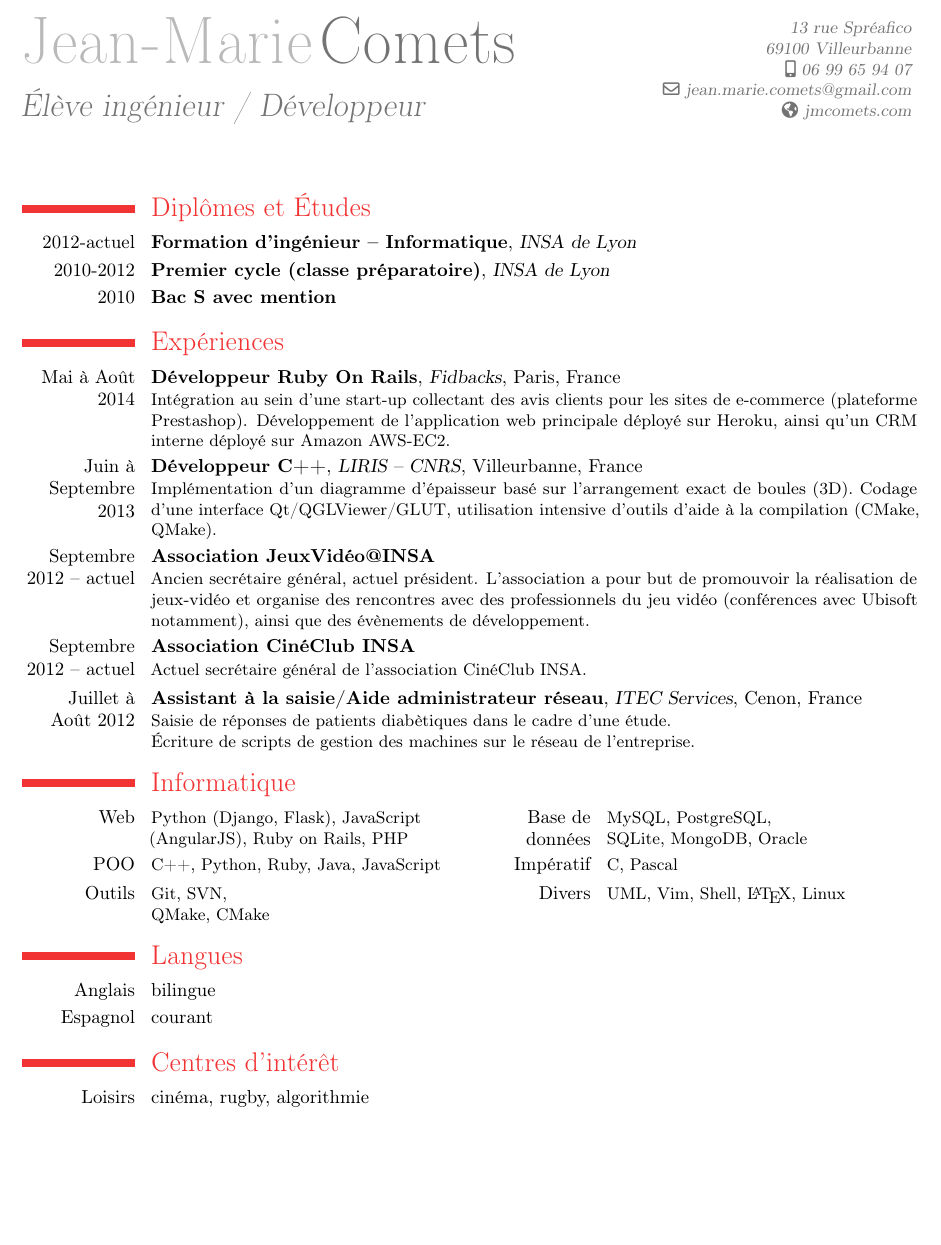
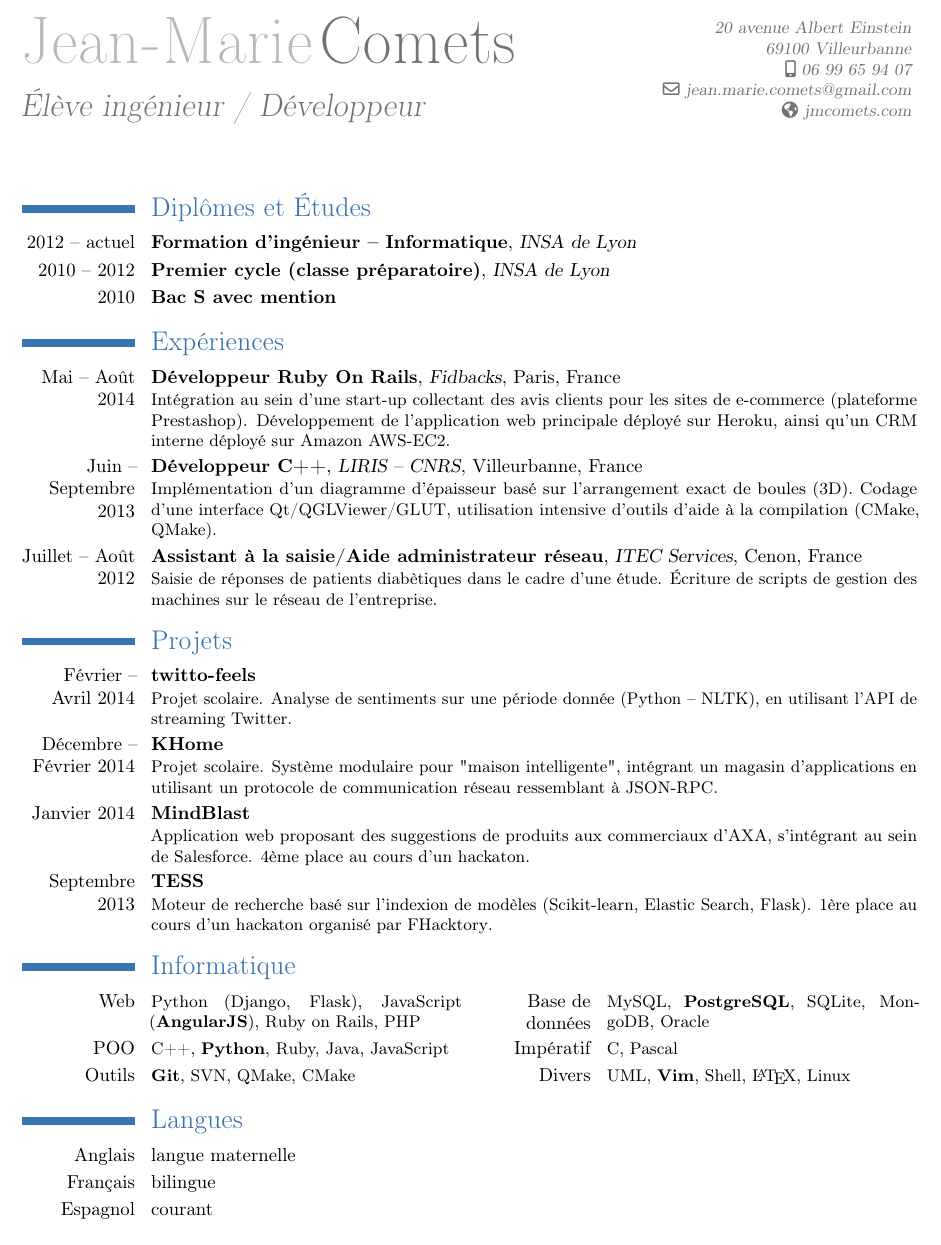
Before and after one commit to jmcomets/cv, a LaTeX CV (cv-fr.tex, which reads base.tex): part of the page, cut at the place of the change, the shorter picture padded with empty space. Compiled offline with pdfLaTeX.

Commit message:
Better filenames, different style

```diff
--- a/base.tex
+++ /dev/null
@@ -1,6 +0,0 @@
-\documentclass[10pt, a4paper]{moderncv}
-
-\moderncvtheme[red]{classic}
-
-\usepackage[utf8]{inputenc}
-\usepackage[scale=0.8]{geometry}
--- a/cv-fr.tex
+++ b/cv-fr.tex
@@ -1,9 +1,14 @@
-\input{base}
+\documentclass[10pt, a4paper]{moderncv}
+
+\moderncvtheme[blue]{classic}
+
+\usepackage[utf8]{inputenc}
+\usepackage[scale=0.8]{geometry}
 
 \firstname{Jean-Marie}
 \familyname{Comets}
 \title{Élève ingénieur / Développeur}
-\address{13 rue Spréafico}{69100 Villeurbanne}
+\address{20 avenue Albert Einstein}{69100 Villeurbanne}
 \mobile{06 99 65 94 07}
 \email{jean.marie.comets@gmail.com}
 \homepage{jmcomets.com}
@@ -13,55 +18,75 @@
 
 \section{Diplômes et Études}
 
-\cventry{2012-actuel}{Formation d'ingénieur -- Informatique}{INSA de
+\cventry{2012 -- actuel}{Formation d'ingénieur -- Informatique}{INSA de
     Lyon}{}{}{}
-\cventry{2010-2012}{Premier cycle (classe préparatoire)}{INSA de Lyon}{}{}{}
+\cventry{2010 -- 2012}{Premier cycle (classe préparatoire)}{INSA de Lyon}{}{}{}
 \cventry{2010}{Bac S avec mention}{}{}{}{}
 
 \section{Expériences}
 
-\cventry{Mai à Août 2014}{Développeur Ruby On
+\cventry{Mai -- Août 2014}{Développeur Ruby On
     Rails}{Fidbacks}{Paris}{France}{Intégration au sein d'une start-up
     collectant des avis clients pour les sites de e-commerce (plateforme
     Prestashop). Développement de l'application web principale déployé sur
     Heroku, ainsi qu'un CRM interne déployé sur Amazon AWS-EC2.}
 
-\cventry{Juin à\\Septembre 2013}{Développeur C++}{LIRIS --
+\cventry{Juin -- Septembre 2013}{Développeur C++}{LIRIS --
     CNRS}{Villeurbanne}{France}{Implémentation d'un diagramme d'épaisseur basé
     sur l'arrangement exact de boules (3D). Codage d'une interface
     Qt/QGLViewer/GLUT, utilisation intensive d'outils d'aide à la compilation
     (CMake, QMake).}
 
-\cventry{Septembre 2012 -- actuel}{Association JeuxVidéo@INSA}{}{}{}{Ancien
-    secrétaire général, actuel président. L'association a pour but de
-    promouvoir la réalisation de jeux-vidéo et organise des rencontres avec des
-    professionnels du jeu vidéo (conférences avec Ubisoft notamment), ainsi que
-    des évènements de développement.}
+%\cventry{Septembre 2012 -- actuel}{Association JeuxVidéo@INSA}{}{}{}{Ancien
+    %secrétaire général, actuel président. L'association a pour but de
+    %promouvoir la réalisation de jeux-vidéo et organise des rencontres avec des
+    %professionnels du jeu vidéo (conférences avec Ubisoft notamment), ainsi que
+    %des évènements de développement.}
 
-\cventry{Septembre 2012 -- actuel}{Association CinéClub INSA}{}{}{}{Actuel
-    secrétaire général de l'association CinéClub INSA.}
+%\cventry{Septembre 2012 -- actuel}{Association CinéClub INSA}{}{}{}{Actuel
+    %secrétaire général de l'association CinéClub INSA.}
 
-\cventry{Juillet à\\Août 2012}{Assistant à la saisie/Aide administrateur
+\cventry{Juillet -- Août 2012}{Assistant à la saisie/Aide administrateur
     réseau}{ITEC Services}{Cenon}{France}{Saisie de réponses de patients
-    diabètiques dans le cadre d'une étude.\\Écriture de scripts de gestion des
+    diabètiques dans le cadre d'une étude. Écriture de scripts de gestion des
     machines sur le réseau de l'entreprise.}
+
+\section{Projets}
+
+\cventry{Février -- Avril 2014}{twitto-feels}{}{}{}{Projet scolaire.
+    Analyse de sentiments sur une période donnée (Python -- NLTK), en utilisant
+    l'API de streaming Twitter.}
+
+\cventry{Décembre -- Février 2014}{KHome}{}{}{}{Projet scolaire.
+    Système modulaire pour "maison intelligente", intégrant un magasin
+    d'applications en utilisant un protocole de communication réseau
+    ressemblant à JSON-RPC.}
+
+\cventry{Janvier 2014}{MindBlast}{}{}{}{Application web proposant des
+    suggestions de produits aux commerciaux d'AXA, s'intégrant au sein de
+    Salesforce. 4ème place au cours d'un hackaton.}
+
+\cventry{Septembre 2013}{TESS}{}{}{}{Moteur de recherche basé sur l'indexion de
+    modèles (Scikit-learn, Elastic Search, Flask). 1ère place au cours d'un
+    hackaton organisé par \href{http://www.fhacktory.com}{FHacktory}.}
 
 \section{Informatique}
 
-\cvcomputer{Web}{Python (Django, Flask), JavaScript \\(AngularJS), Ruby on Rails, PHP}
-    {Base de données}{MySQL, PostgreSQL, \\SQLite, MongoDB, Oracle}
-\cvcomputer{POO}{C++, Python, Ruby, Java, JavaScript}
-    {Impératif}{C, Pascal}
-\cvcomputer{Outils}{Git, SVN, \\QMake, CMake}
-    {Divers}{UML, Vim, Shell, \LaTeX, Linux}
+\cvcomputer{Web}{Python (Django, Flask), JavaScript (\textbf{AngularJS}), Ruby on Rails, PHP}
+           {Base de données}{MySQL, \textbf{PostgreSQL}, SQLite, MongoDB, Oracle}
+\cvcomputer{POO}{C++, \textbf{Python}, Ruby, Java, JavaScript}
+           {Impératif}{C, Pascal}
+\cvcomputer{Outils}{\textbf{Git}, SVN, QMake, CMake}
+           {Divers}{UML, \textbf{Vim}, Shell, \LaTeX, Linux}
 
 \section{Langues}
 
-\cvlanguage{Anglais}{bilingue}{}
+\cvlanguage{Anglais}{langue maternelle}{}
+\cvlanguage{Français}{bilingue}{}
 \cvlanguage{Espagnol}{courant}{}
 
-\section{Centres d'intérêt}
+%\section{Centres d'intérêt}
 
-\cvline{Loisirs}{cinéma, rugby, algorithmie}
+%\cvline{Loisirs}{cinéma, rugby, algorithmie}
 
 \end{document}
```
Also changed, not shown: cv-en.tex (+10 -5 lines), Makefile.
